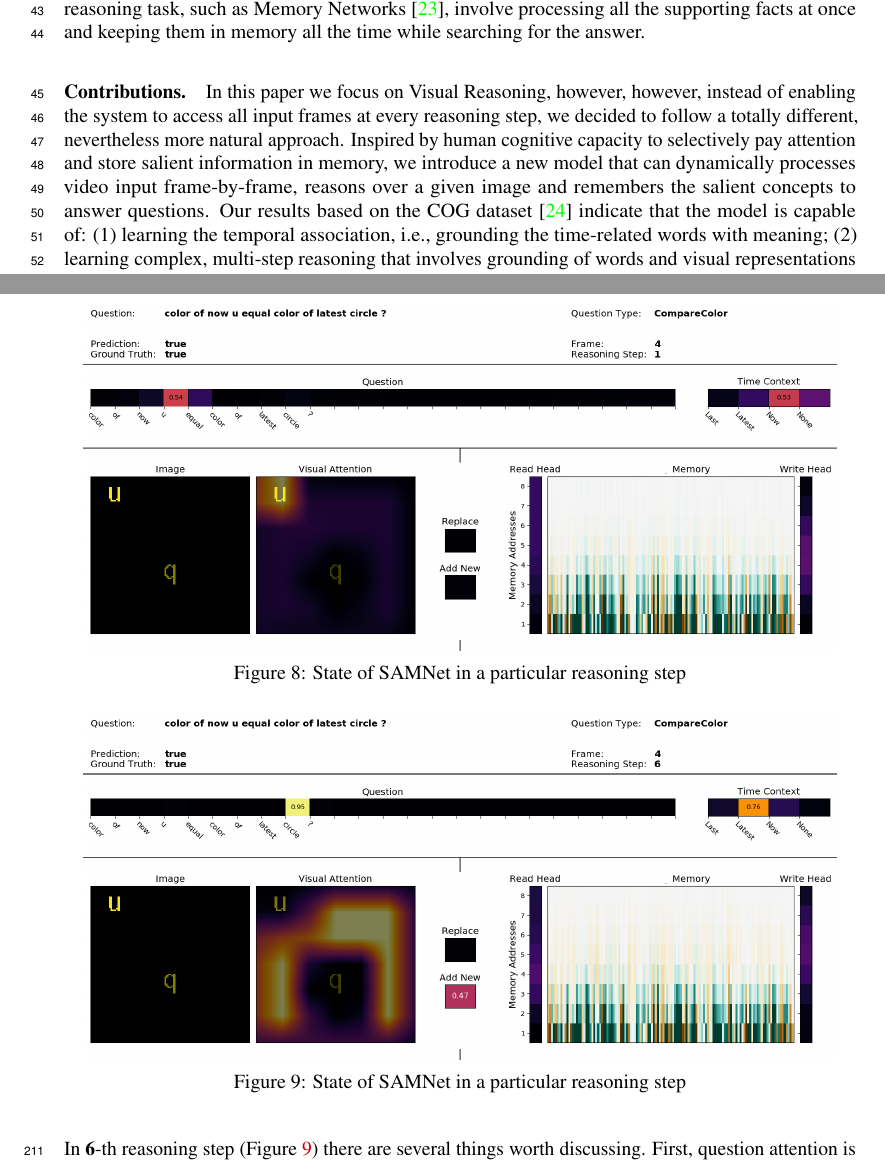
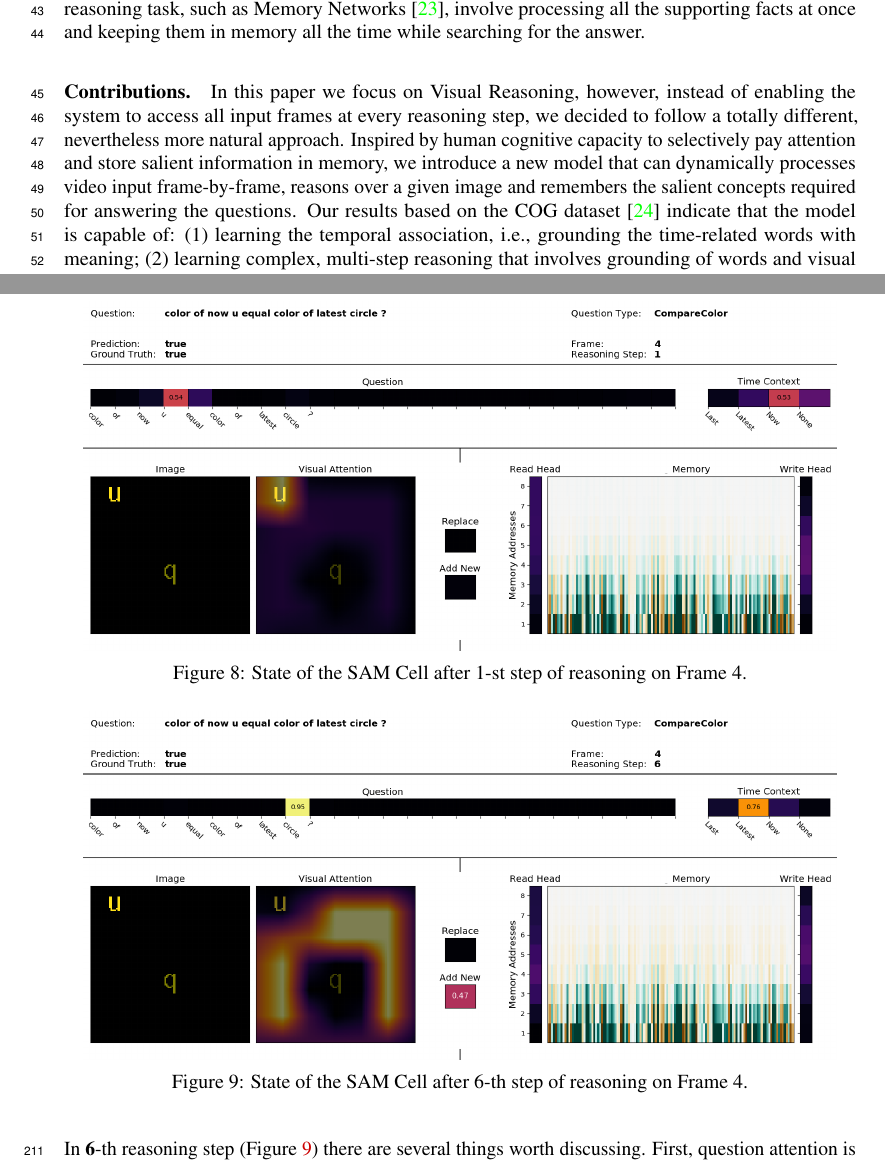
Before and after one commit to IBM/mi-visual-reasoning-pubs, a LaTeX paper (2019_neurips_kr2ml/2019_kr2ml_samnet_main.tex, which reads 2019_neurips_kr2ml/experiments.tex, 2019_neurips_kr2ml/intro.tex): two parts of pages 2 and 8 of 10, joined at a grey line, cut so that both start at the same text. Compiled offline with pdfLaTeX.

Commit message:
polishing here and there

```diff
--- a/2019_neurips_kr2ml/experiments.tex
+++ b/2019_neurips_kr2ml/experiments.tex
@@ -168,7 +168,7 @@ Sadly, also  in here we observe the "pollution" of addresses 3 and 4.
 \begin{figure}[!h]
 	\centering
 	\includegraphics[width=0.95\textwidth]{"../img/visualization/sample 2/Frame 4 Step 1"}
-	\caption{State of SAMNet in a particular reasoning step}
+	\caption{State of the SAM Cell after 1-st step of reasoning on Frame 4.}
 	\label{fig:frame-4-step-1}
 \end{figure}
 
@@ -179,7 +179,7 @@ Besides that, we can notice that memory content remained more or less unchanged,
 \begin{figure}[!h]
 	\centering
 	\includegraphics[width=0.95\textwidth]{"../img/visualization/sample 2/Frame 4 Step 6"}
-	\caption{State of SAMNet in a particular reasoning step}
+	\caption{State of the SAM Cell after 6-th step of reasoning on Frame 4.}
 	\label{fig:frame-4-step-6}
 \end{figure}
 
--- a/2019_neurips_kr2ml/intro.tex
+++ b/2019_neurips_kr2ml/intro.tex
@@ -74,9 +74,9 @@ For example, typical solutions to the bAbI reasoning task, such as Memory Networ
 
 \paragraph{Contributions.}
 %Such approaches also differ from the human cognitive strategies.  Humans have the ability to selectively pay attention and store salient items or events in memory based on their goals.  Working memory and episodic memory systems are responsible for this remarkable ability.
-In this paper we focus on Visual Reasoning, however, however, instead of enabling the system to access all input frames at every reasoning step, we decided to follow a totally different, nevertheless more natural approach.
+In this paper we focus on Visual Reasoning, however, instead of enabling the system to access all input frames at every reasoning step, we decided to follow a totally different, nevertheless more natural approach.
 Inspired by human cognitive capacity to selectively pay attention and store salient information in memory,
-we introduce a new model that can dynamically processes video input frame-by-frame, reasons over a given image and remembers the salient concepts to answer questions.
+we introduce a new model that can dynamically processes video input frame-by-frame, reasons over a given image and remembers the salient concepts required for answering the questions.
 Our results based on the COG dataset \cite{yang2018dataset} indicate that the model is capable of:
 (1) learning the temporal association, i.e., grounding the time-related words with meaning;
 	%\item Learning the concept of time
```
Also changed, not shown: 2019_neurips_kr2ml/experiments.tex (4 more changed lines).
